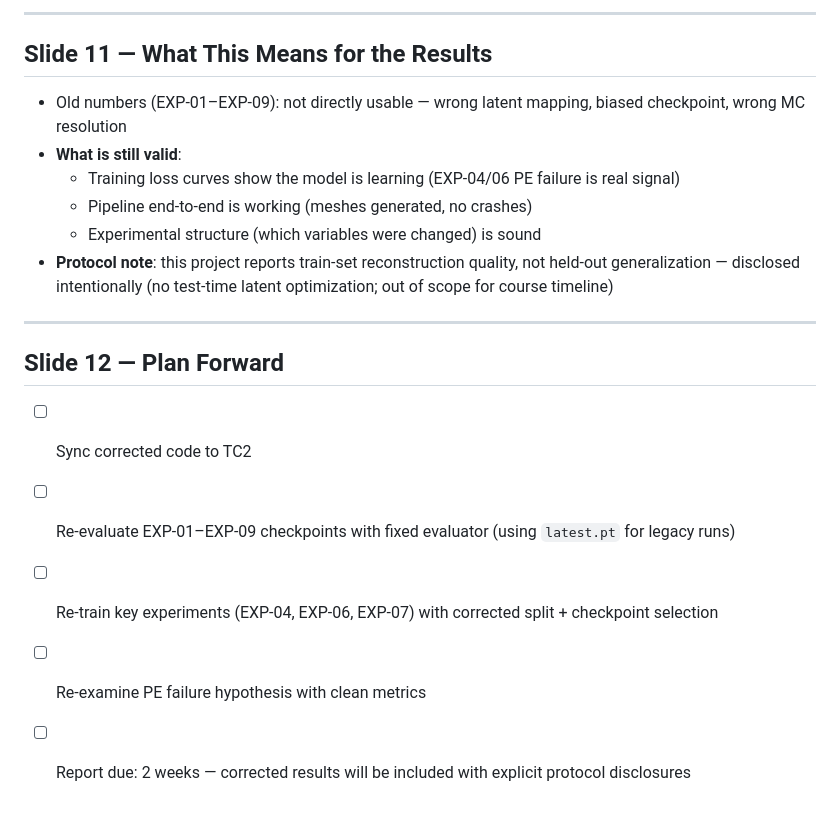
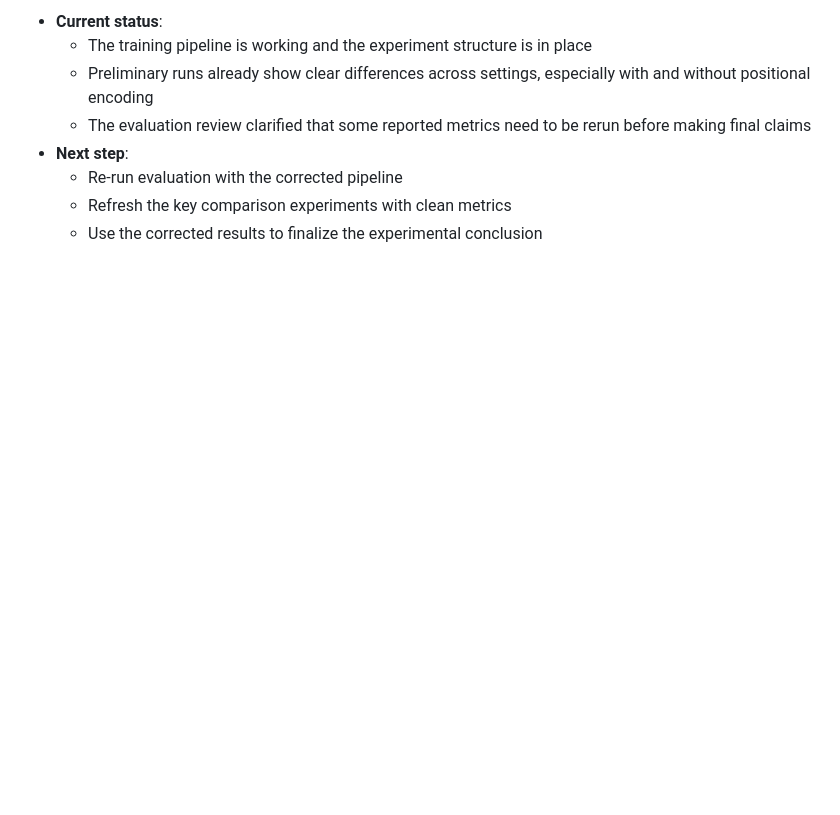
Before and after one commit to lcpnine/3ddl, a Markdown page: presentation/presentation_slides.md, the part around one of its changes. GitHub-like rendering; blank space fills up the shorter version.

```diff
--- a/presentation/presentation_slides.md
+++ b/presentation/presentation_slides.md
@@ -114,20 +94,8 @@ Three bugs that affect every experiment:
----
-
-## Slide 11 — What This Means for the Results
-
-- Old numbers (EXP-01–EXP-09): not directly usable — wrong latent mapping, biased checkpoint, wrong MC resolution
-- **What is still valid**:
-  - Training loss curves show the model is learning (EXP-04/06 PE failure is real signal)
-  - Pipeline end-to-end is working (meshes generated, no crashes)
-  - Experimental structure (which variables were changed) is sound
-- **Protocol note**: this project reports train-set reconstruction quality, not held-out generalization — disclosed intentionally (no test-time latent optimization; out of scope for course timeline)
-
----
-
-## Slide 12 — Plan Forward
-
-- [ ] Sync corrected code to TC2
-- [ ] Re-evaluate EXP-01–EXP-09 checkpoints with fixed evaluator (using `latest.pt` for legacy runs)
-- [ ] Re-train key experiments (EXP-04, EXP-06, EXP-07) with corrected split + checkpoint selection
-- [ ] Re-examine PE failure hypothesis with clean metrics
-- [ ] Report due: 2 weeks — corrected results will be included with explicit protocol disclosures
+- **Current status**:
+  - The training pipeline is working and the experiment structure is in place
+  - Preliminary runs already show clear differences across settings, especially with and without positional encoding
+  - The evaluation review clarified that some reported metrics need to be rerun before making final claims
+- **Next step**:
+  - Re-run evaluation with the corrected pipeline
+  - Refresh the key comparison experiments with clean metrics
+  - Use the corrected results to finalize the experimental conclusion
```
Also changed, not shown: other parts of presentation/presentation_slides.md (+14 -34 lines), presentation/slides.md (+51 -0 lines).
